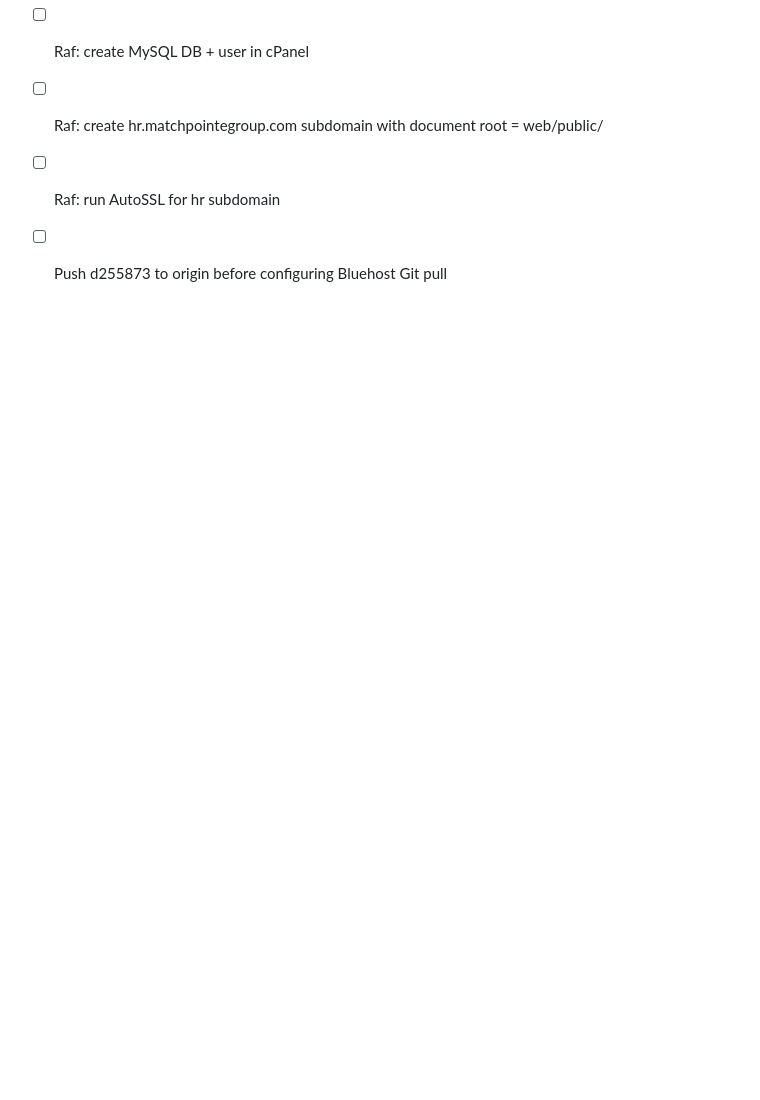
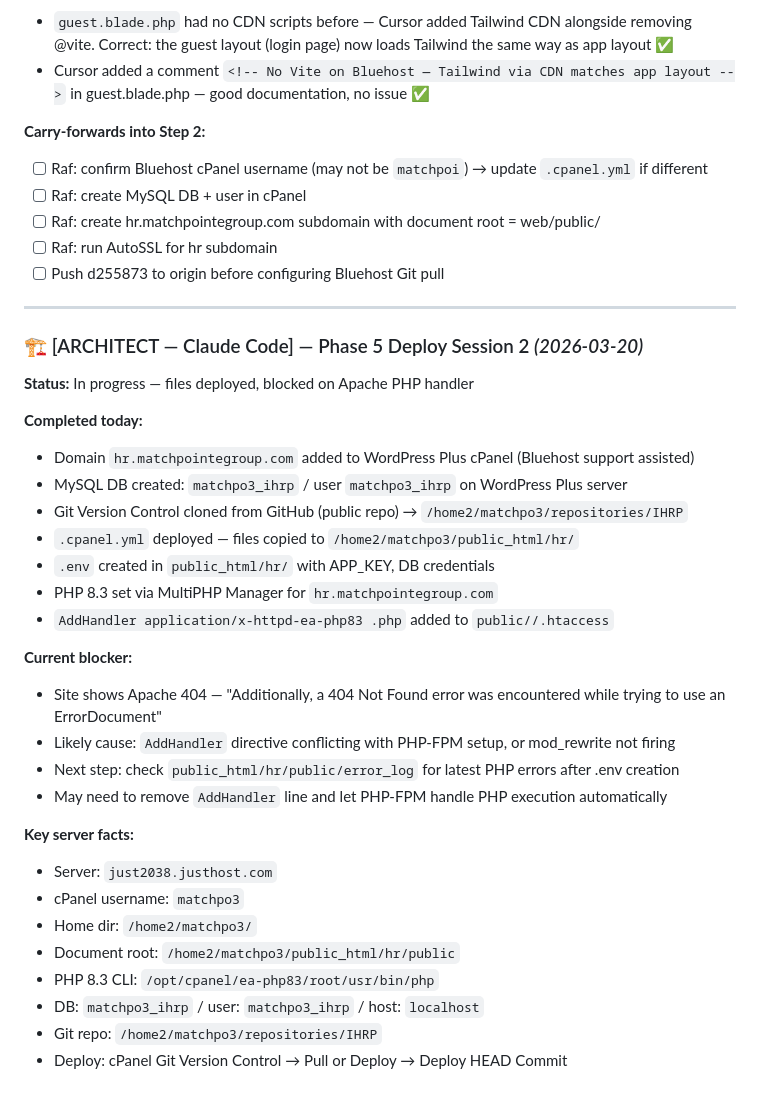
Before and after one commit to task31/IHRP, a Markdown page: DEVLOG.md, the part around the change. Rendered like a GitHub page; blank space fills up the shorter version.

Commit message:
docs: log Phase 5 deploy session 2 progress and current blocker
Co-Authored-By: Claude Sonnet 4.6 <noreply@anthropic.com>

```diff
--- a/DEVLOG.md
+++ b/DEVLOG.md
@@ -1174,3 +1174,34 @@ placement management (Livewire), and an employee-specific dashboard.
 - [ ] Raf: create hr.matchpointegroup.com subdomain with document root = web/public/
 - [ ] Raf: run AutoSSL for hr subdomain
 - [ ] Push d255873 to origin before configuring Bluehost Git pull
+
+---
+
+### 🏗️ [ARCHITECT — Claude Code] — Phase 5 Deploy Session 2 _(2026-03-20)_
+
+**Status:** In progress — files deployed, blocked on Apache PHP handler
+
+**Completed today:**
+- Domain `hr.matchpointegroup.com` added to WordPress Plus cPanel (Bluehost support assisted)
+- MySQL DB created: `matchpo3_ihrp` / user `matchpo3_ihrp` on WordPress Plus server
+- Git Version Control cloned from GitHub (public repo) → `/home2/matchpo3/repositories/IHRP`
+- `.cpanel.yml` deployed — files copied to `/home2/matchpo3/public_html/hr/`
+- `.env` created in `public_html/hr/` with APP_KEY, DB credentials
+- PHP 8.3 set via MultiPHP Manager for `hr.matchpointegroup.com`
+- `AddHandler application/x-httpd-ea-php83 .php` added to `public//.htaccess`
+
+**Current blocker:**
+- Site shows Apache 404 — "Additionally, a 404 Not Found error was encountered while trying to use an ErrorDocument"
+- Likely cause: `AddHandler` directive conflicting with PHP-FPM setup, or mod_rewrite not firing
+- Next step: check `public_html/hr/public/error_log` for latest PHP errors after .env creation
+- May need to remove `AddHandler` line and let PHP-FPM handle PHP execution automatically
+
+**Key server facts:**
+- Server: `just2038.justhost.com`
+- cPanel username: `matchpo3`
+- Home dir: `/home2/matchpo3/`
+- Document root: `/home2/matchpo3/public_html/hr/public`
+- PHP 8.3 CLI: `/opt/cpanel/ea-php83/root/usr/bin/php`
+- DB: `matchpo3_ihrp` / user: `matchpo3_ihrp` / host: `localhost`
+- Git repo: `/home2/matchpo3/repositories/IHRP`
+- Deploy: cPanel Git Version Control → Pull or Deploy → Deploy HEAD Commit
```
